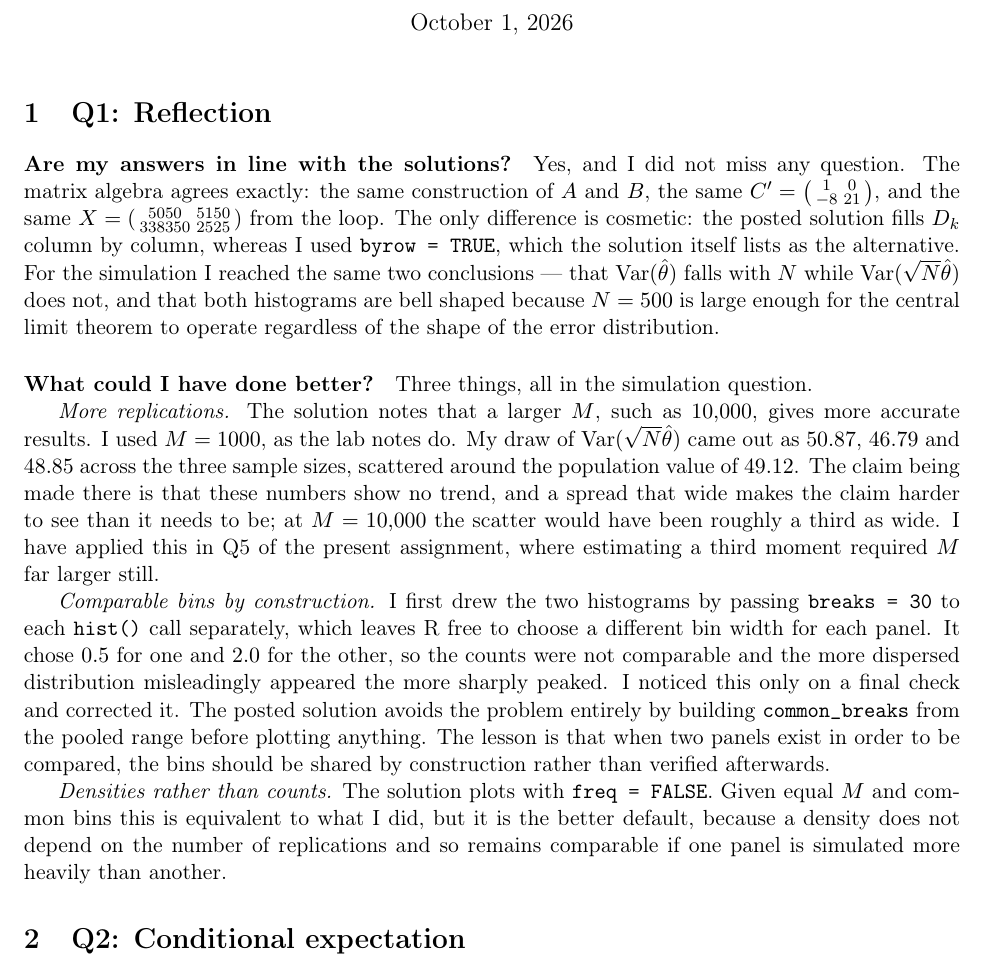
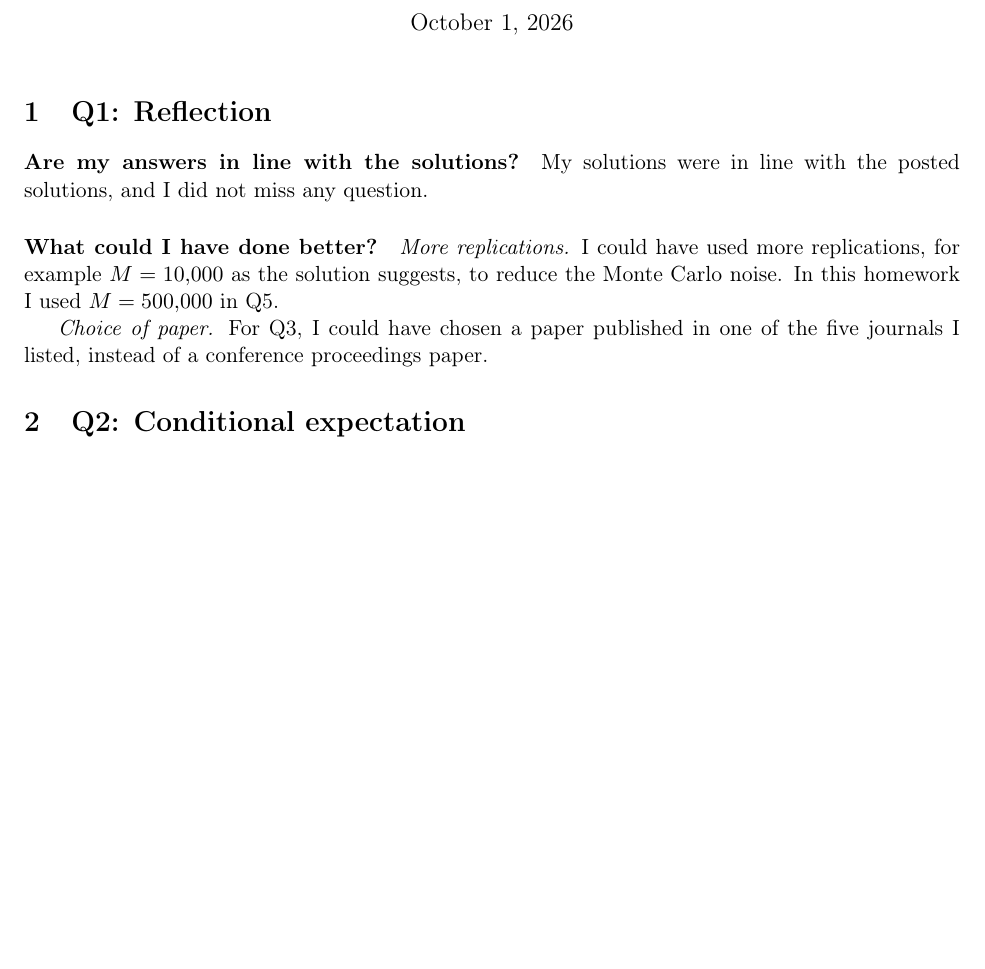
Before and after one commit to akyratzis/STAT-5200---Applied-Econometrics-I, a LaTeX problem sheet (Homework Assignments/Homework 2/HW 2 - Report.tex): part of page 1 of 9, cut so that both start at the same text, the shorter picture padded with empty space. Compiled offline with pdfLaTeX.

Commit message:
Cut Q1 down to a one-line verdict and two points for improvement
The reflection no longer walks through the matrix results and the
simulation conclusions one by one. It states that the solutions agreed
with the posted ones and no question was missed, then lists the two
things worth doing differently: more replications to cut the Monte Carlo
noise, and picking a paper from one of the five listed journals rather
than a conference proceedings paper.

```diff
--- a/Homework Assignments/Homework 2/HW 2 - Report.tex
+++ b/Homework Assignments/Homework 2/HW 2 - Report.tex
@@ -107,46 +107,17 @@
 %==============================================================================
 
 \paragraph{Are my answers in line with the solutions?}
-Yes, and I did not miss any question. The matrix algebra agrees exactly: the
-same construction of $A$ and $B$, the same $C' = \left(\begin{smallmatrix} 1 & 0
-\\ -8 & 21\end{smallmatrix}\right)$, and the same
-$X = \left(\begin{smallmatrix} 5050 & 5150 \\ 338350 & 2525
-\end{smallmatrix}\right)$ from the loop. The only difference is cosmetic: the
-posted solution fills $D_k$ column by column, whereas I used
-\code{byrow = TRUE}, which the solution itself lists as the alternative. For the
-simulation I reached the same two conclusions --- that $\Var(\hat\theta)$ falls
-with $N$ while $\Var(\sqrt{N}\hat\theta)$ does not, and that both histograms are
-bell shaped because $N = 500$ is large enough for the central limit theorem to
-operate regardless of the shape of the error distribution.
+My solutions were in line with the posted solutions, and I did not miss any
+question.
 
 \paragraph{What could I have done better?}
-Three things, all in the simulation question.
 
-\emph{More replications.} The solution notes that a larger $M$, such as
-$10{,}000$, gives more accurate results. I used $M = 1000$, as the lab notes
-do. My draw of $\Var(\sqrt{N}\hat\theta)$ came out as $50.87$, $46.79$ and
-$48.85$ across the three sample sizes, scattered around the population value of
-$49.12$. The claim being made there is that these numbers show no trend, and a
-spread that wide makes the claim harder to see than it needs to be; at
-$M = 10{,}000$ the scatter would have been roughly a third as wide. I have
-applied this in Q5 of the present assignment, where estimating a third moment
-required $M$ far larger still.
+\emph{More replications.} I could have used more replications, for example
+$M = 10{,}000$ as the solution suggests, to reduce the Monte Carlo noise. In
+this homework I used $M = 500{,}000$ in Q5.
 
-\emph{Comparable bins by construction.} I first drew the two histograms by
-passing \code{breaks = 30} to each \code{hist()} call separately, which leaves R
-free to choose a different bin width for each panel. It chose $0.5$ for one and
-$2.0$ for the other, so the counts were not comparable and the more dispersed
-distribution misleadingly appeared the more sharply peaked. I noticed this only
-on a final check and corrected it. The posted solution avoids the problem
-entirely by building \code{common\_breaks} from the pooled range before plotting
-anything. The lesson is that when two panels exist in order to be compared, the
-bins should be shared by construction rather than verified afterwards.
-
-\emph{Densities rather than counts.} The solution plots with
-\code{freq = FALSE}. Given equal $M$ and common bins this is equivalent to what
-I did, but it is the better default, because a density does not depend on the
-number of replications and so remains comparable if one panel is simulated more
-heavily than another.
+\emph{Choice of paper.} For Q3, I could have chosen a paper published in one of
+the five journals I listed, instead of a conference proceedings paper.
 
 %==============================================================================
 \section{Q2: Conditional expectation}
```
